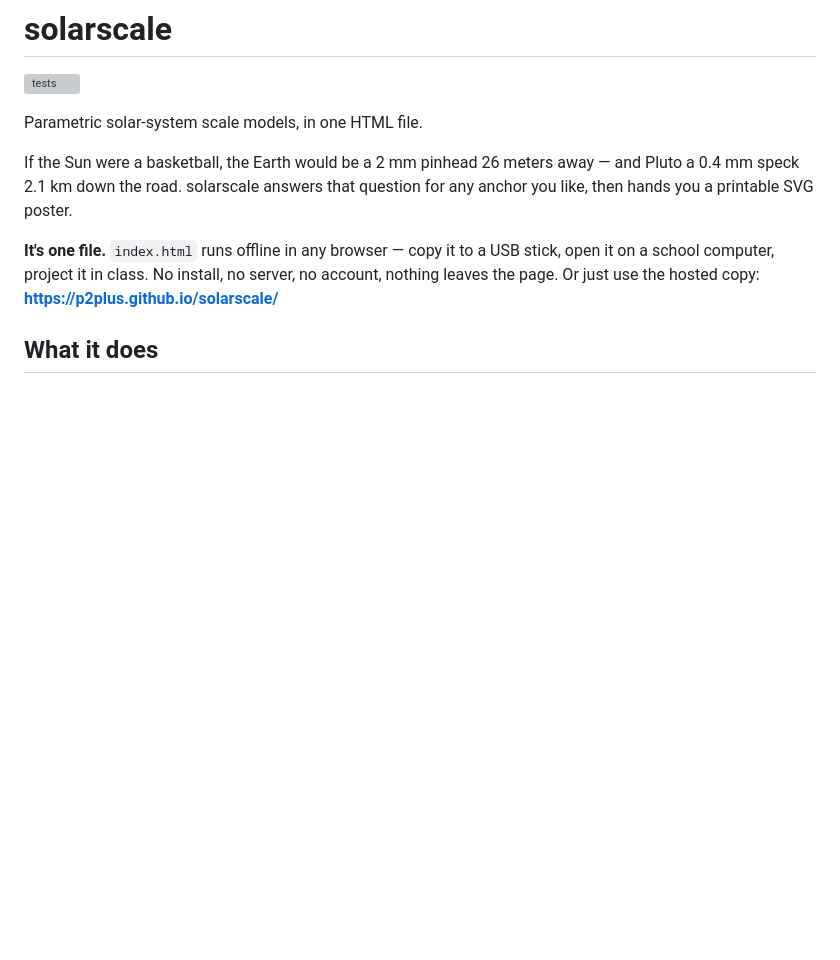
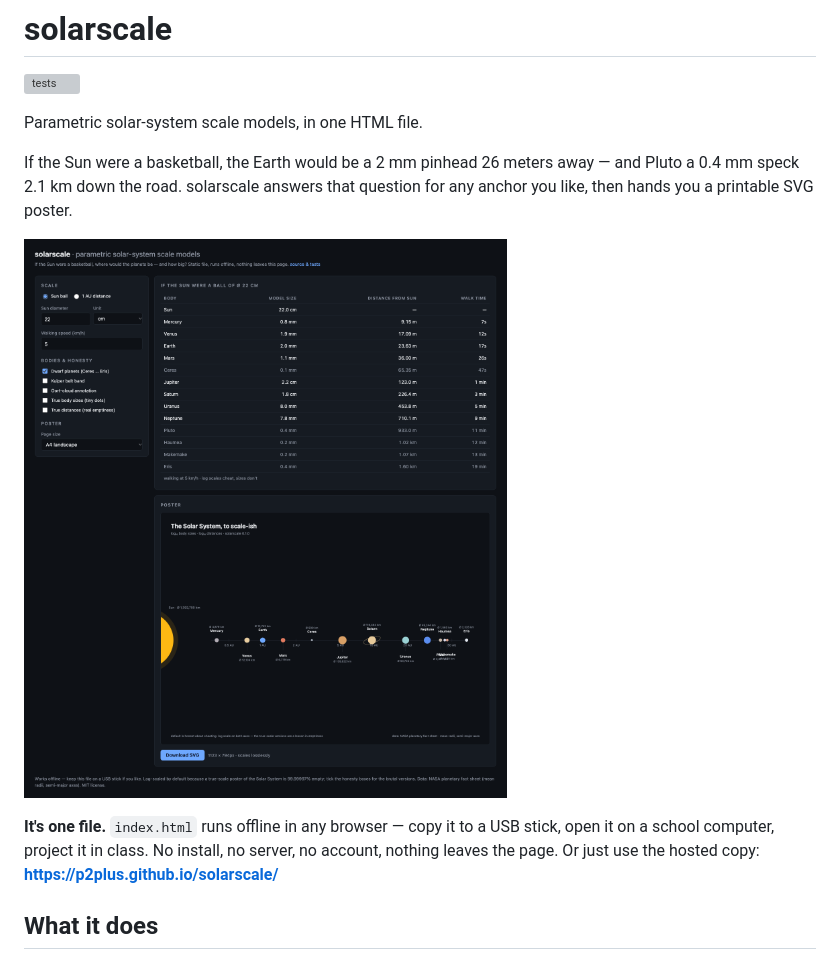
Before and after one commit to p2plus/solarscale, a Markdown page: README.md, the part around the change. GitHub-like rendering; pictures changed too: docs/app.png (added); blank space fills up the shorter version; grey boxes are pictures that could not be loaded.

Commit message:
README: app screenshot (walk model + poster)

```diff
--- a/README.md
+++ b/README.md
@@ -8,6 +8,9 @@ If the Sun were a basketball, the Earth would be a 2 mm pinhead 26 meters
 away — and Pluto a 0.4 mm speck 2.1 km down the road. solarscale answers
 that question for any anchor you like, then hands you a printable SVG
 poster.
+
+![solarscale walk-model table and live SVG poster](docs/app.png)
+
 
 **It's one file.** `index.html` runs offline in any browser — copy it to
 a USB stick, open it on a school computer, project it in class. No
```
